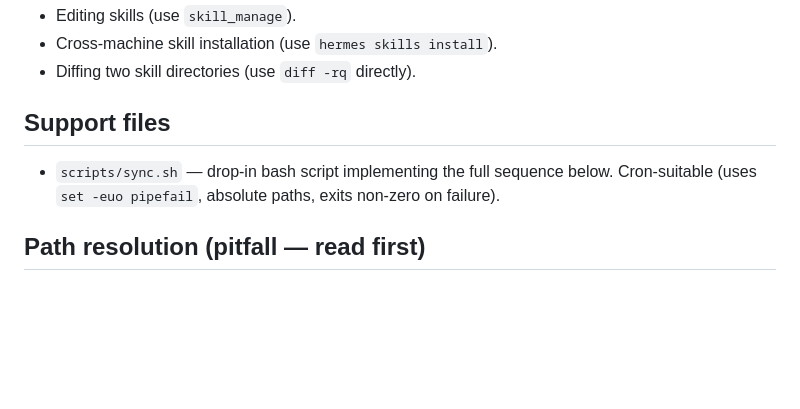
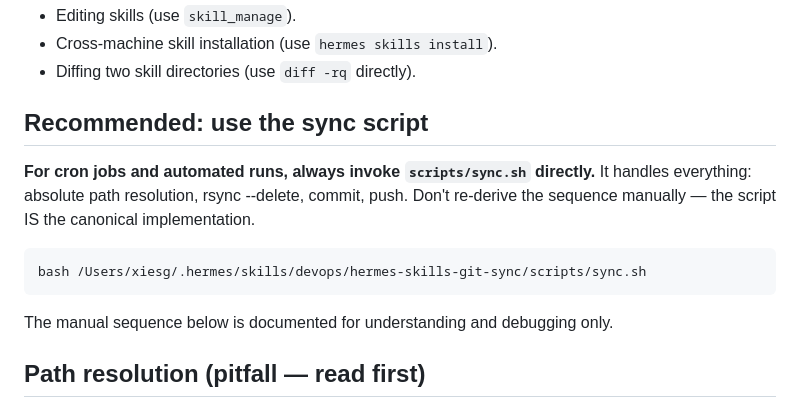
Before and after one commit to gonshell/my-hermes-skills, a Markdown page: devops/hermes-skills-git-sync/SKILL.md, the part around the change. GitHub-like rendering; blank space fills up the shorter version.

Commit message:
sync: 2026-06-14

````diff
--- a/devops/hermes-skills-git-sync/SKILL.md
+++ b/devops/hermes-skills-git-sync/SKILL.md
@@ -19,11 +19,17 @@ Do NOT use this skill for:
 - Cross-machine skill installation (use `hermes skills install`).
 - Diffing two skill directories (use `diff -rq` directly).
 
-## Support files
+## Recommended: use the sync script
 
-- `scripts/sync.sh` — drop-in bash script implementing the full sequence
-  below. Cron-suitable (uses `set -euo pipefail`, absolute paths, exits
-  non-zero on failure).
+**For cron jobs and automated runs, always invoke `scripts/sync.sh` directly.**
+It handles everything: absolute path resolution, rsync --delete, commit, push.
+Don't re-derive the sequence manually — the script IS the canonical implementation.
+
+```bash
+bash /Users/xiesg/.hermes/skills/devops/hermes-skills-git-sync/scripts/sync.sh
+```
+
+The manual sequence below is documented for understanding and debugging only.
 
 ## Path resolution (pitfall — read first)
 
````
